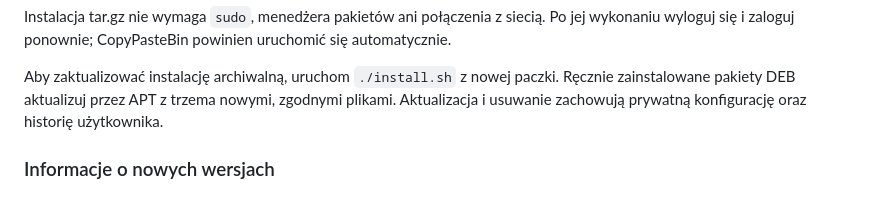
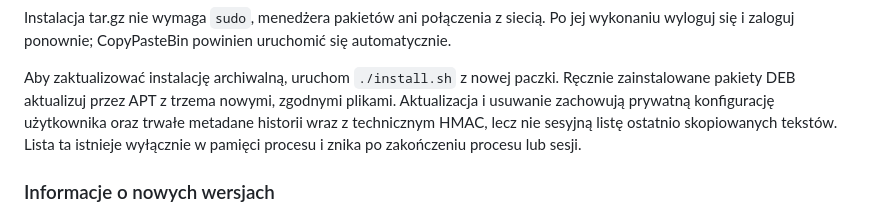
Before and after one commit to kozlowska-anna/CopyPasteBin, a Markdown page: README.pl.md, the part around the change. Drawn GitHub-style.

```diff
--- a/README.pl.md
+++ b/README.pl.md
@@ -202,8 +202,10 @@ uruchomić się automatycznie.
 
 Aby zaktualizować instalację archiwalną, uruchom `./install.sh` z nowej paczki.
 Ręcznie zainstalowane pakiety DEB aktualizuj przez APT z trzema nowymi,
-zgodnymi plikami. Aktualizacja i usuwanie zachowują prywatną konfigurację oraz
-historię użytkownika.
+zgodnymi plikami. Aktualizacja i usuwanie zachowują prywatną konfigurację
+użytkownika oraz trwałe metadane historii wraz z technicznym HMAC, lecz nie
+sesyjną listę ostatnio skopiowanych tekstów. Lista ta istnieje wyłącznie w
+pamięci procesu i znika po zakończeniu procesu lub sesji.
 
 ### Informacje o nowych wersjach
 
```
Also changed, not shown: README.md (+3 -1 lines).
